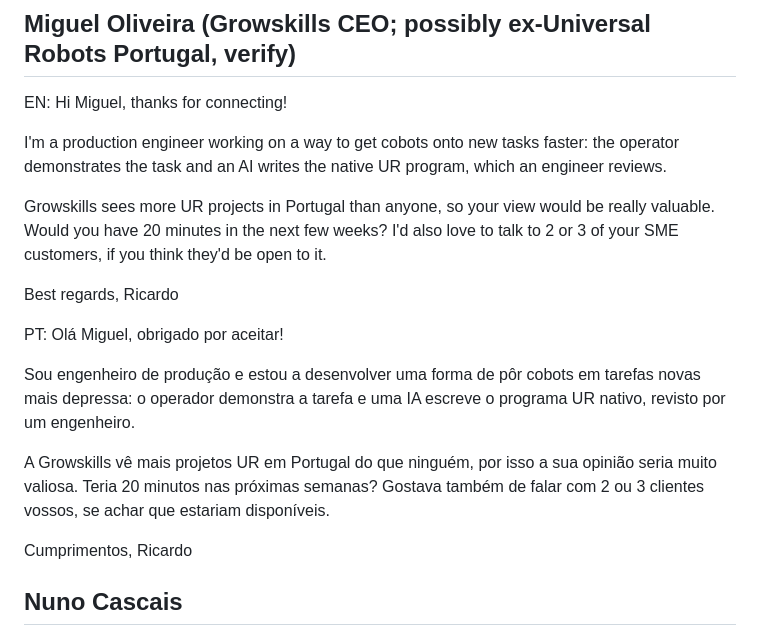
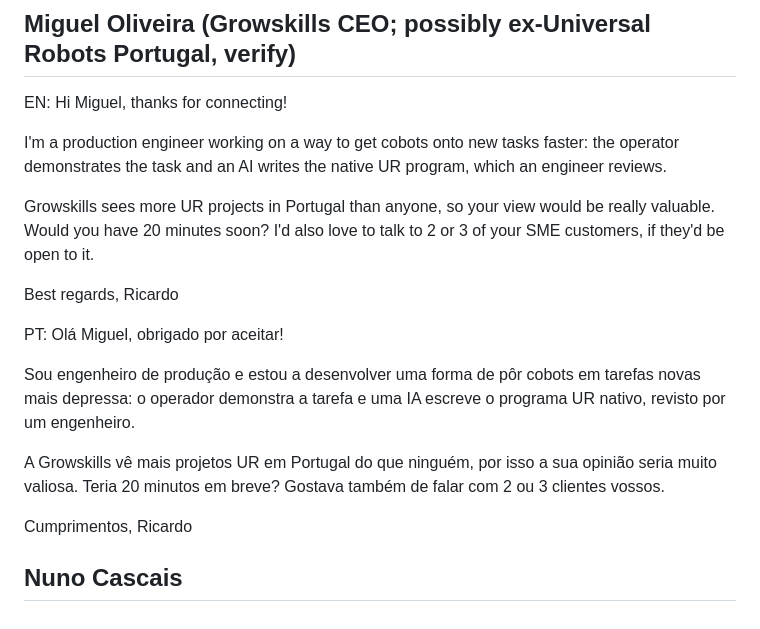
Before and after one commit to ricardoantoniocip-spec/cobot-teaching, a Markdown page: customers/outreach/2026-11-09.md, the part around the change. GitHub-like rendering.

Commit message:
Trim Miguel drafts under 80 words
Co-Authored-By: Claude Opus 5.5 <noreply@anthropic.com>
Claude-Session: https://claude.ai/code/session_01U42Xr6chUPsJk3oLiBVrYo

```diff
--- a/customers/outreach/2026-11-09.md
+++ b/customers/outreach/2026-11-09.md
@@ -10,7 +10,7 @@ Hi Miguel, thanks for connecting!
 
 I'm a production engineer working on a way to get cobots onto new tasks faster: the operator demonstrates the task and an AI writes the native UR program, which an engineer reviews.
 
-Growskills sees more UR projects in Portugal than anyone, so your view would be really valuable. Would you have 20 minutes in the next few weeks? I'd also love to talk to 2 or 3 of your SME customers, if you think they'd be open to it.
+Growskills sees more UR projects in Portugal than anyone, so your view would be really valuable. Would you have 20 minutes soon? I'd also love to talk to 2 or 3 of your SME customers, if they'd be open to it.
 
 Best regards,
 Ricardo
@@ -20,7 +20,7 @@ Olá Miguel, obrigado por aceitar!
 
 Sou engenheiro de produção e estou a desenvolver uma forma de pôr cobots em tarefas novas mais depressa: o operador demonstra a tarefa e uma IA escreve o programa UR nativo, revisto por um engenheiro.
 
-A Growskills vê mais projetos UR em Portugal do que ninguém, por isso a sua opinião seria muito valiosa. Teria 20 minutos nas próximas semanas? Gostava também de falar com 2 ou 3 clientes vossos, se achar que estariam disponíveis.
+A Growskills vê mais projetos UR em Portugal do que ninguém, por isso a sua opinião seria muito valiosa. Teria 20 minutos em breve? Gostava também de falar com 2 ou 3 clientes vossos.
 
 Cumprimentos,
 Ricardo
```
